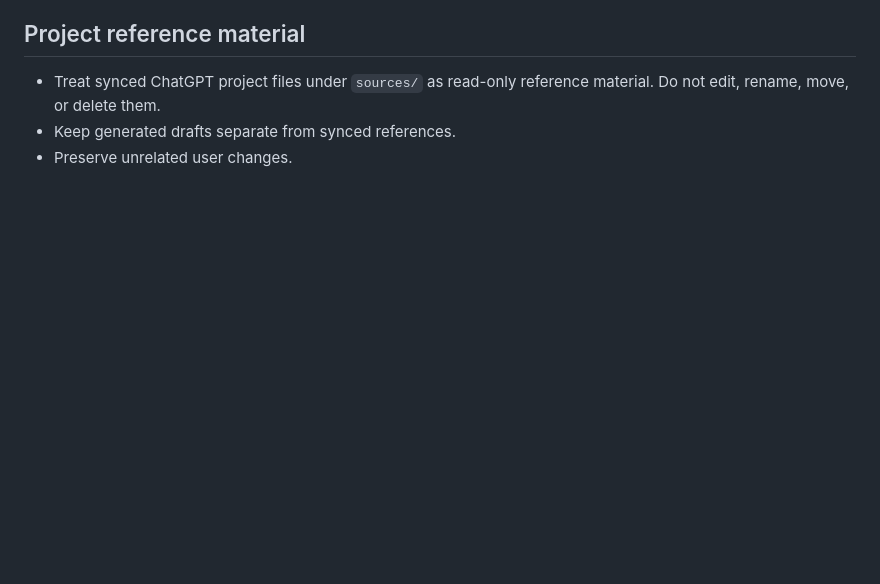
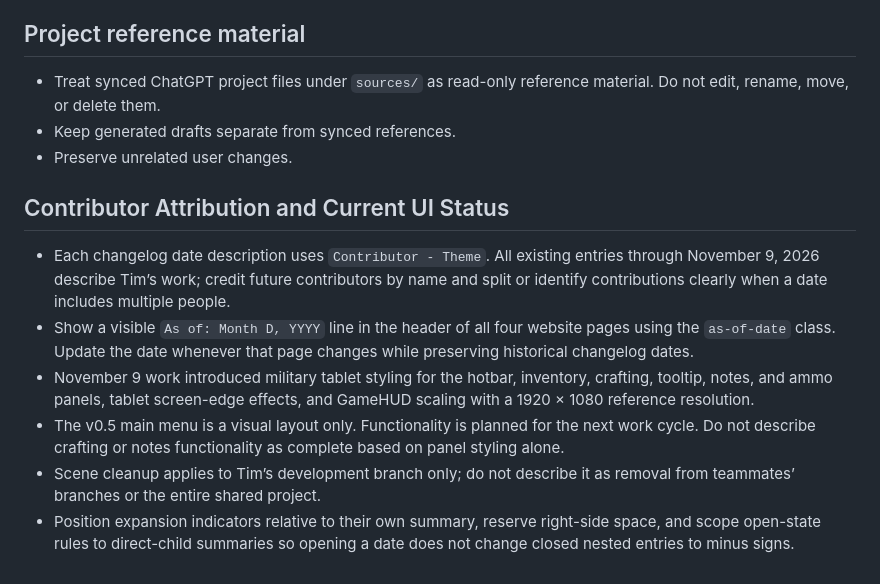
Before and after one commit to tklassy/Comp585UIGameWebpage, a Markdown page: AGENTS.md, the part around the change. Rendered like a GitHub page; blank space fills up the shorter version.

Commit message:
Publish November 9 UI updates, contributor credits, dates, and dropdown fixes

```diff
--- a/AGENTS.md
+++ b/AGENTS.md
@@ -87,3 +87,12 @@
 - Treat synced ChatGPT project files under `sources/` as read-only reference material. Do not edit, rename, move, or delete them.
 - Keep generated drafts separate from synced references.
 - Preserve unrelated user changes.
+
+## Contributor Attribution and Current UI Status
+
+- Each changelog date description uses `Contributor - Theme`. All existing entries through November 9, 2026 describe Tim’s work; credit future contributors by name and split or identify contributions clearly when a date includes multiple people.
+- Show a visible `As of: Month D, YYYY` line in the header of all four website pages using the `as-of-date` class. Update the date whenever that page changes while preserving historical changelog dates.
+- November 9 work introduced military tablet styling for the hotbar, inventory, crafting, tooltip, notes, and ammo panels, tablet screen-edge effects, and GameHUD scaling with a 1920 × 1080 reference resolution.
+- The v0.5 main menu is a visual layout only. Functionality is planned for the next work cycle. Do not describe crafting or notes functionality as complete based on panel styling alone.
+- Scene cleanup applies to Tim’s development branch only; do not describe it as removal from teammates’ branches or the entire shared project.
+- Position expansion indicators relative to their own summary, reserve right-side space, and scope open-state rules to direct-child summaries so opening a date does not change closed nested entries to minus signs.
```
